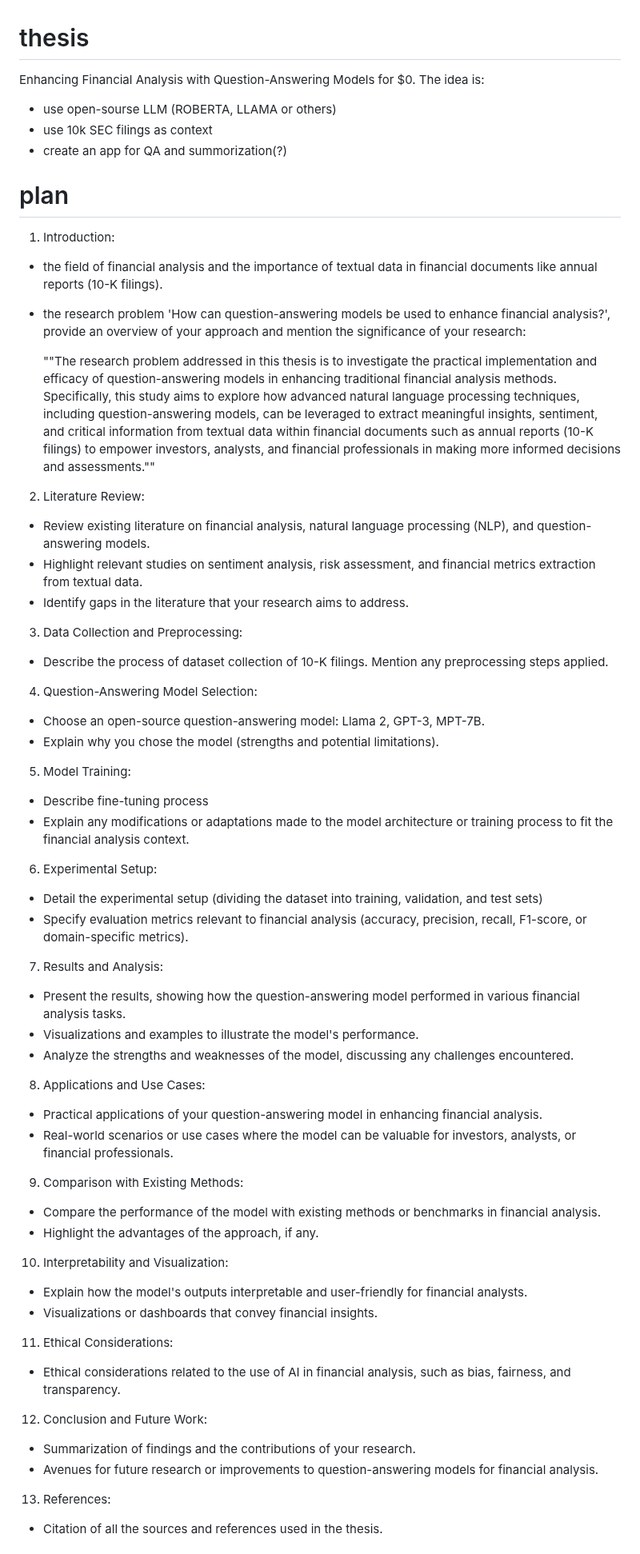
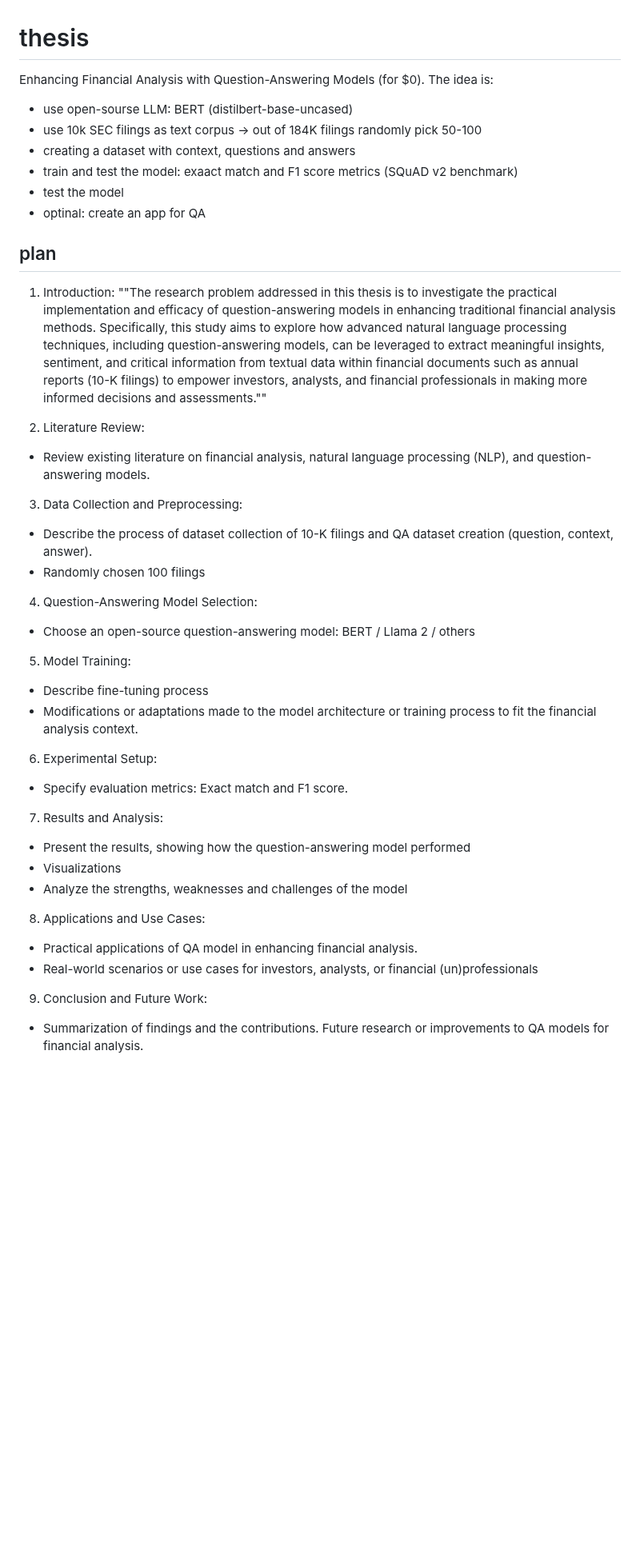
Before and after one commit to winterForestStump/thesis, a Markdown page: README.md, the part around one of its changes. Shown at 80% size. Rendered like a GitHub page; blank space fills up the shorter version.

```diff
--- a/README.md
+++ b/README.md
@@ -1,62 +1,44 @@
 # thesis
-Enhancing Financial Analysis with Question-Answering Models for $0. The idea is:
-* use open-sourse LLM (ROBERTA, LLAMA or others)
-* use 10k SEC filings as context
-* create an app for QA and summorization(?)
+Enhancing Financial Analysis with Question-Answering Models (for $0). The idea is:
+* use open-sourse LLM: BERT (distilbert-base-uncased)
+* use 10k SEC filings as text corpus -> out of 184K filings randomly pick 50-100
+* creating a dataset with context, questions and answers
+* train and test the model: exaact match and F1 score metrics (SQuAD v2 benchmark)
+* test the model
+* optinal: create an app for QA
 
 
-# plan
+## plan
 1. Introduction:
-* the field of financial analysis and the importance of textual data in financial documents like annual reports (10-K filings).
-* the research problem 'How can question-answering models be used to enhance financial analysis?', provide an overview of your approach and mention the significance of your research:
-
   ""The research problem addressed in this thesis is to investigate the practical implementation and efficacy of question-answering models in enhancing traditional financial analysis methods. Specifically, this study aims to explore how advanced natural language processing techniques, including question-answering models, can be leveraged to extract meaningful insights, sentiment, and critical information from textual data within financial documents such as annual reports (10-K filings) to empower investors, analysts, and financial professionals in making more informed decisions and assessments.""
 
 2. Literature Review:
 * Review existing literature on financial analysis, natural language processing (NLP), and question-answering models.
-* Highlight relevant studies on sentiment analysis, risk assessment, and financial metrics extraction from textual data.
-* Identify gaps in the literature that your research aims to address.
 
 3. Data Collection and Preprocessing:
-* Describe the process of dataset collection of 10-K filings. Mention any preprocessing steps applied.
+* Describe the process of dataset collection of 10-K filings and QA dataset creation (question, context, answer).
+* Randomly chosen 100 filings
 
 4. Question-Answering Model Selection:
-* Choose an open-source question-answering model: Llama 2, GPT-3, MPT-7B.
-* Explain why you chose the model (strengths and potential limitations).
+* Choose an open-source question-answering model: BERT / Llama 2 / others
 
 5. Model Training:
 * Describe fine-tuning process
-* Explain any modifications or adaptations made to the model architecture or training process to fit the financial analysis context.
+* Modifications or adaptations made to the model architecture or training process to fit the financial analysis context.
 
 6. Experimental Setup:
-* Detail the experimental setup (dividing the dataset into training, validation, and test sets)
-* Specify evaluation metrics relevant to financial analysis (accuracy, precision, recall, F1-score, or domain-specific metrics).
+* Specify evaluation metrics: Exact match and F1 score.
 
 7. Results and Analysis:
-* Present the results, showing how the question-answering model performed in various financial analysis tasks.
-* Visualizations and examples to illustrate the model's performance.
-* Analyze the strengths and weaknesses of the model, discussing any challenges encountered.
+* Present the results, showing how the question-answering model performed
+* Visualizations
+* Analyze the strengths, weaknesses and challenges of the model
 
 8. Applications and Use Cases:
-* Practical applications of your question-answering model in enhancing financial analysis.
-* Real-world scenarios or use cases where the model can be valuable for investors, analysts, or financial professionals.
+* Practical applications of QA model in enhancing financial analysis.
+* Real-world scenarios or use cases for investors, analysts, or financial (un)professionals
 
-9. Comparison with Existing Methods:
-* Compare the performance of the model with existing methods or benchmarks in financial analysis.
-* Highlight the advantages of the approach, if any.
-
-10. Interpretability and Visualization:
-* Explain how the model's outputs interpretable and user-friendly for financial analysts.
-* Visualizations or dashboards that convey financial insights.
-
-11. Ethical Considerations:
-* Ethical considerations related to the use of AI in financial analysis, such as bias, fairness, and transparency.
-
-12. Conclusion and Future Work:
-* Summarization of findings and the contributions of your research.
-* Avenues for future research or improvements to question-answering models for financial analysis.
-
-13. References:
-* Citation of all the sources and references used in the thesis.
+9. Conclusion and Future Work:
+* Summarization of findings and the contributions. Future research or improvements to QA models for financial analysis.
 
 
```
Also changed, not shown: other parts of README.md (+3 -3 lines).
